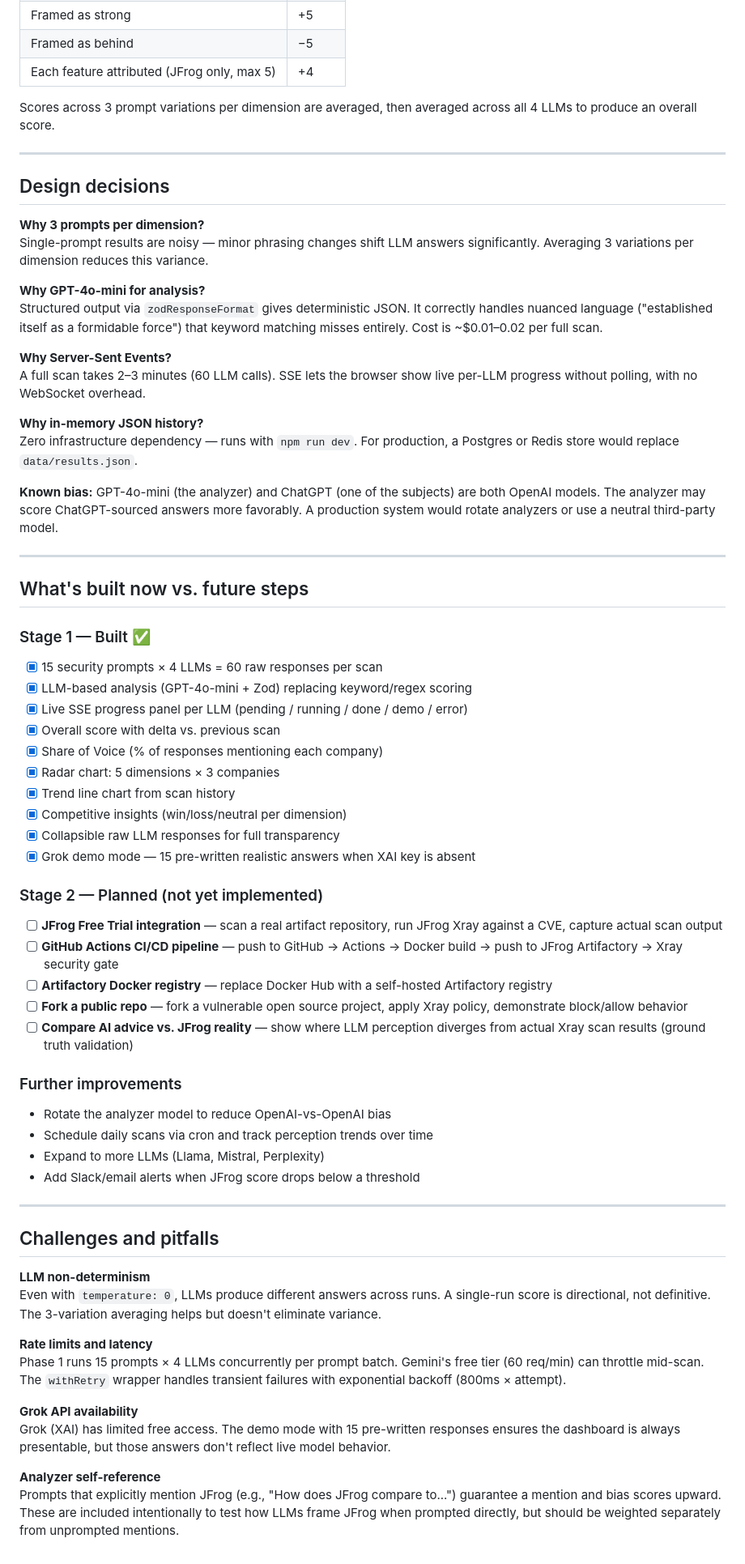
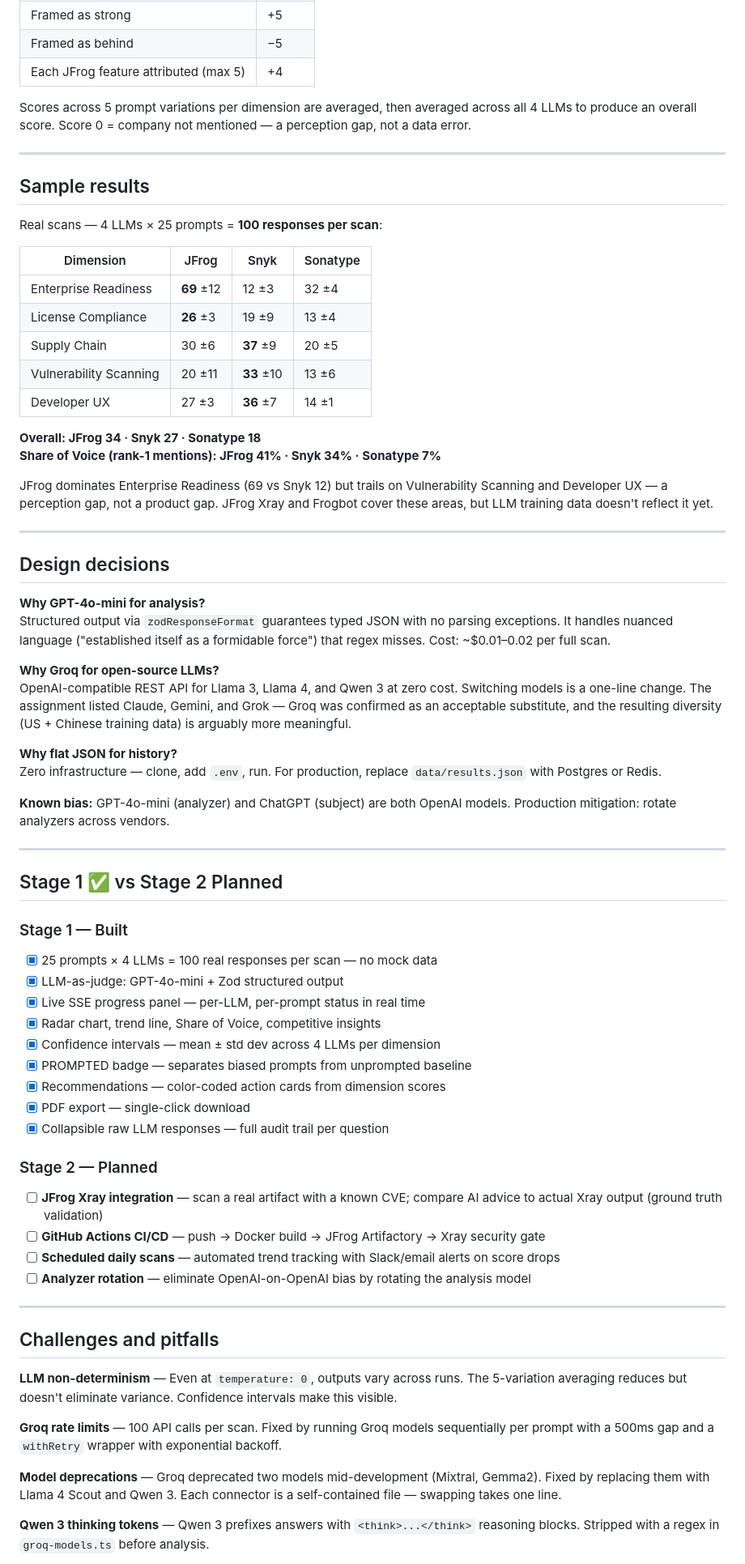
Before and after one commit to BenEliyahu/Jfrog-ai-scorecard, a Markdown page: README.md, the part around one of its changes. Shown at 81% size. GitHub-like rendering.

```diff
--- a/README.md
+++ b/README.md
@@ -111,73 +132,76 @@ These map to a 0–100 score:
 | Framed as leader | +10 |
 | Framed as strong | +5 |
 | Framed as behind | −5 |
-| Each feature attributed (JFrog only, max 5) | +4 |
+| Each JFrog feature attributed (max 5) | +4 |
 
-Scores across 3 prompt variations per dimension are averaged, then averaged across all 4 LLMs to produce an overall score.
+Scores across 5 prompt variations per dimension are averaged, then averaged across all 4 LLMs to produce an overall score. Score 0 = company not mentioned — a perception gap, not a data error.
+
+---
+
+## Sample results
+
+Real scans — 4 LLMs × 25 prompts = **100 responses per scan**:
+
+| Dimension | JFrog | Snyk | Sonatype |
+|---|---|---|---|
+| Enterprise Readiness | **69** ±12 | 12 ±3 | 32 ±4 |
+| License Compliance | **26** ±3 | 19 ±9 | 13 ±4 |
+| Supply Chain | 30 ±6 | **37** ±9 | 20 ±5 |
+| Vulnerability Scanning | 20 ±11 | **33** ±10 | 13 ±6 |
+| Developer UX | 27 ±3 | **36** ±7 | 14 ±1 |
+
+**Overall: JFrog 34 · Snyk 27 · Sonatype 18**
+**Share of Voice (rank-1 mentions): JFrog 41% · Snyk 34% · Sonatype 7%**
+
+JFrog dominates Enterprise Readiness (69 vs Snyk 12) but trails on Vulnerability Scanning and Developer UX — a perception gap, not a product gap. JFrog Xray and Frogbot cover these areas, but LLM training data doesn't reflect it yet.
 
 ---
 
 ## Design decisions
 
-**Why 3 prompts per dimension?**
-Single-prompt results are noisy — minor phrasing changes shift LLM answers significantly. Averaging 3 variations per dimension reduces this variance.
+**Why GPT-4o-mini for analysis?**
+Structured output via `zodResponseFormat` guarantees typed JSON with no parsing exceptions. It handles nuanced language ("established itself as a formidable force") that regex misses. Cost: ~$0.01–0.02 per full scan.
 
-**Why GPT-4o-mini for analysis?**
-Structured output via `zodResponseFormat` gives deterministic JSON. It correctly handles nuanced language ("established itself as a formidable force") that keyword matching misses entirely. Cost is ~$0.01–0.02 per full scan.
+**Why Groq for open-source LLMs?**
+OpenAI-compatible REST API for Llama 3, Llama 4, and Qwen 3 at zero cost. Switching models is a one-line change. The assignment listed Claude, Gemini, and Grok — Groq was confirmed as an acceptable substitute, and the resulting diversity (US + Chinese training data) is arguably more meaningful.
 
-**Why Server-Sent Events?**
-A full scan takes 2–3 minutes (60 LLM calls). SSE lets the browser show live per-LLM progress without polling, with no WebSocket overhead.
+**Why flat JSON for history?**
+Zero infrastructure — clone, add `.env`, run. For production, replace `data/results.json` with Postgres or Redis.
 
-**Why in-memory JSON history?**
-Zero infrastructure dependency — runs with `npm run dev`. For production, a Postgres or Redis store would replace `data/results.json`.
-
-**Known bias:** GPT-4o-mini (the analyzer) and ChatGPT (one of the subjects) are both OpenAI models. The analyzer may score ChatGPT-sourced answers more favorably. A production system would rotate analyzers or use a neutral third-party model.
+**Known bias:** GPT-4o-mini (analyzer) and ChatGPT (subject) are both OpenAI models. Production mitigation: rotate analyzers across vendors.
 
 ---
 
-## What's built now vs. future steps
+## Stage 1 ✅ vs Stage 2 Planned
 
-### Stage 1 — Built ✅
+### Stage 1 — Built
 
-- [x] 15 security prompts × 4 LLMs = 60 raw responses per scan
-- [x] LLM-based analysis (GPT-4o-mini + Zod) replacing keyword/regex scoring
-- [x] Live SSE progress panel per LLM (pending / running / done / demo / error)
-- [x] Overall score with delta vs. previous scan
-- [x] Share of Voice (% of responses mentioning each company)
-- [x] Radar chart: 5 dimensions × 3 companies
-- [x] Trend line chart from scan history
-- [x] Competitive insights (win/loss/neutral per dimension)
-- [x] Collapsible raw LLM responses for full transparency
-- [x] Grok demo mode — 15 pre-written realistic answers when XAI key is absent
+- [x] 25 prompts × 4 LLMs = 100 real responses per scan — no mock data
+- [x] LLM-as-judge: GPT-4o-mini + Zod structured output
+- [x] Live SSE progress panel — per-LLM, per-prompt status in real time
+- [x] Radar chart, trend line, Share of Voice, competitive insights
+- [x] Confidence intervals — mean ± std dev across 4 LLMs per dimension
+- [x] PROMPTED badge — separates biased prompts from unprompted baseline
+- [x] Recommendations — color-coded action cards from dimension scores
+- [x] PDF export — single-click download
+- [x] Collapsible raw LLM responses — full audit trail per question
 
-### Stage 2 — Planned (not yet implemented)
+### Stage 2 — Planned
 
-- [ ] **JFrog Free Trial integration** — scan a real artifact repository, run JFrog Xray against a CVE, capture actual scan output
-- [ ] **GitHub Actions CI/CD pipeline** — push to GitHub → Actions → Docker build → push to JFrog Artifactory → Xray security gate
-- [ ] **Artifactory Docker registry** — replace Docker Hub with a self-hosted Artifactory registry
-- [ ] **Fork a public repo** — fork a vulnerable open source project, apply Xray policy, demonstrate block/allow behavior
-- [ ] **Compare AI advice vs. JFrog reality** — show where LLM perception diverges from actual Xray scan results (ground truth validation)
-
-### Further improvements
-
-- Rotate the analyzer model to reduce OpenAI-vs-OpenAI bias
-- Schedule daily scans via cron and track perception trends over time
-- Expand to more LLMs (Llama, Mistral, Perplexity)
-- Add Slack/email alerts when JFrog score drops below a threshold
+- [ ] **JFrog Xray integration** — scan a real artifact with a known CVE; compare AI advice to actual Xray output (ground truth validation)
+- [ ] **GitHub Actions CI/CD** — push → Docker build → JFrog Artifactory → Xray security gate
+- [ ] **Scheduled daily scans** — automated trend tracking with Slack/email alerts on score drops
+- [ ] **Analyzer rotation** — eliminate OpenAI-on-OpenAI bias by rotating the analysis model
 
 ---
 
 ## Challenges and pitfalls
 
-**LLM non-determinism**
-Even with `temperature: 0`, LLMs produce different answers across runs. A single-run score is directional, not definitive. The 3-variation averaging helps but doesn't eliminate variance.
+**LLM non-determinism** — Even at `temperature: 0`, outputs vary across runs. The 5-variation averaging reduces but doesn't eliminate variance. Confidence intervals make this visible.
 
-**Rate limits and latency**
-Phase 1 runs 15 prompts × 4 LLMs concurrently per prompt batch. Gemini's free tier (60 req/min) can throttle mid-scan. The `withRetry` wrapper handles transient failures with exponential backoff (800ms × attempt).
+**Groq rate limits** — 100 API calls per scan. Fixed by running Groq models sequentially per prompt with a 500ms gap and a `withRetry` wrapper with exponential backoff.
 
-**Grok API availability**
-Grok (XAI) has limited free access. The demo mode with 15 pre-written responses ensures the dashboard is always presentable, but those answers don't reflect live model behavior.
+**Model deprecations** — Groq deprecated two models mid-development (Mixtral, Gemma2). Fixed by replacing them with Llama 4 Scout and Qwen 3. Each connector is a self-contained file — swapping takes one line.
 
-**Analyzer self-reference**
-Prompts that explicitly mention JFrog (e.g., "How does JFrog compare to...") guarantee a mention and bias scores upward. These are included intentionally to test how LLMs frame JFrog when prompted directly, but should be weighted separately from unprompted mentions.
+**Qwen 3 thinking tokens** — Qwen 3 prefixes answers with `<think>...</think>` reasoning blocks. Stripped with a regex in `groq-models.ts` before analysis.
 
```
Also changed, not shown: other parts of README.md (+77 -56 lines), screenshots/confidence.png (added), screenshots/dashboard.png (added), screenshots/qa.png (added), screenshots/radar.png (added), 13 other files.
